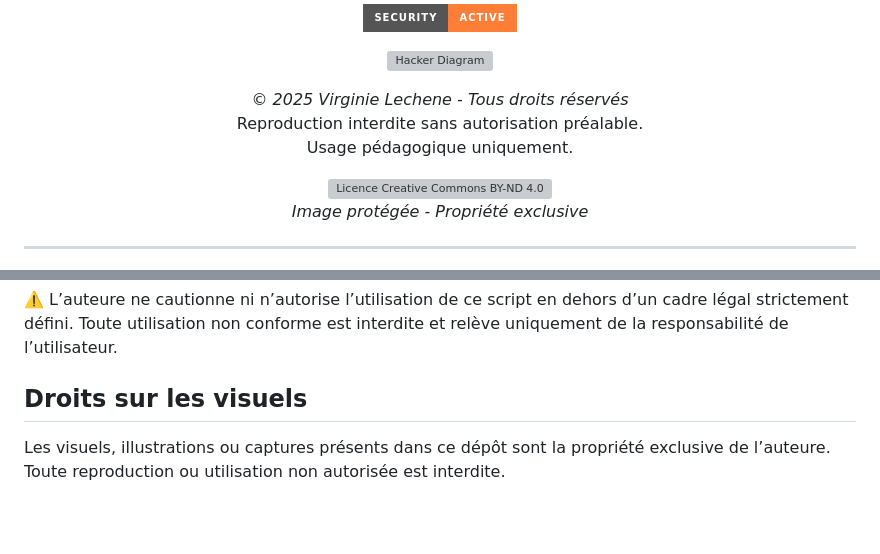
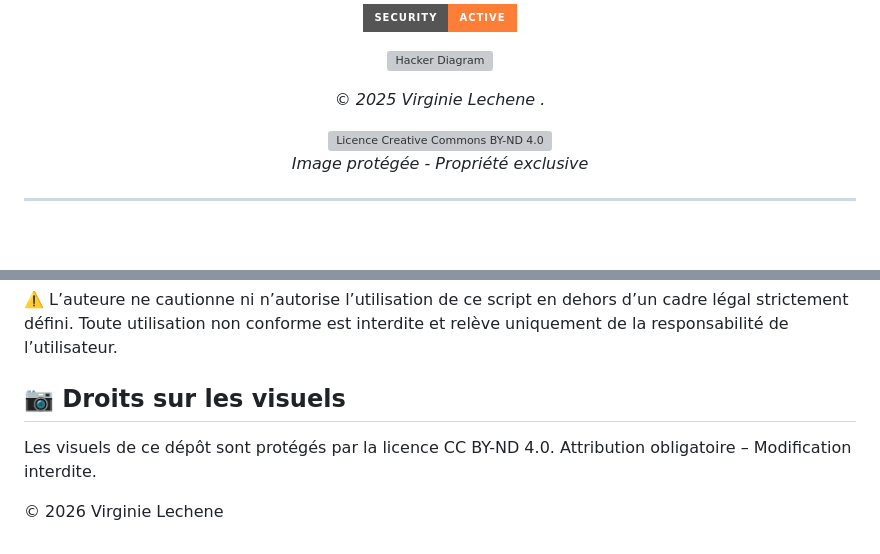
Before and after one commit to virg736/Ego_a_hackers-greatest-weakness, a Markdown page: README.md, 2 parts joined by grey strips. GitHub-like rendering; badges without logos; blank space fills up the shorter version; grey boxes are pictures that could not be loaded.

```diff
--- a/README.md
+++ b/README.md
@@ -11,9 +11,8 @@
 
 <div align="center">
 
-<p><em>© 2025 Virginie Lechene - Tous droits réservés</em><br>
-Reproduction interdite sans autorisation préalable.<br>
-Usage pédagogique uniquement.</p>
+<p><em>© 2025 Virginie Lechene
+.</p>
 
 <a href="https://creativecommons.org/licenses/by-nd/4.0/" target="_blank" rel="noopener noreferrer">
   <img src="https://licensebuttons.net/l/by-nd/4.0/88x31.png"
@@ -339,6 +338,9 @@ Ce projet est destiné exclusivement à des fins pédagogiques, notamment dans l
 ⚠️ L’auteure ne cautionne ni n’autorise l’utilisation de ce script en dehors d’un cadre légal strictement défini.
 Toute utilisation non conforme est interdite et relève uniquement de la responsabilité de l’utilisateur.
 
-## Droits sur les visuels
-Les visuels, illustrations ou captures présents dans ce dépôt sont la propriété exclusive de l’auteure.
-Toute reproduction ou utilisation non autorisée est interdite.
+## 📷 Droits sur les visuels
+
+Les visuels de ce dépôt sont protégés par la licence CC BY-ND 4.0.
+Attribution obligatoire – Modification interdite.
+
+© 2026 Virginie Lechene
```
